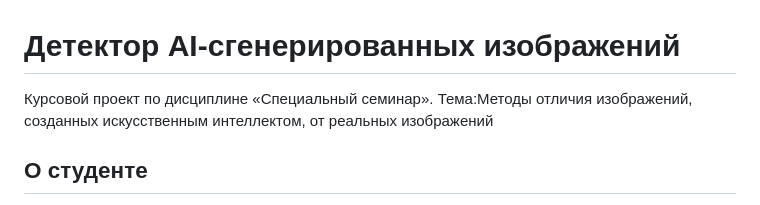
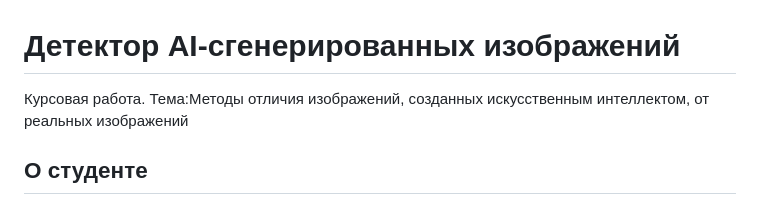
Before and after one commit to shumelkv23-alt/ai-detector, a Markdown page: README.md, the part around the change. GitHub-like rendering.

```diff
--- a/README.md
+++ b/README.md
@@ -1,6 +1,6 @@
 # Детектор AI-сгенерированных изображений
 
-Курсовой проект по дисциплине «Специальный семинар».
+Курсовая работа.
 Тема:Методы отличия изображений, созданных искусственным
 интеллектом, от реальных изображений
 
```
